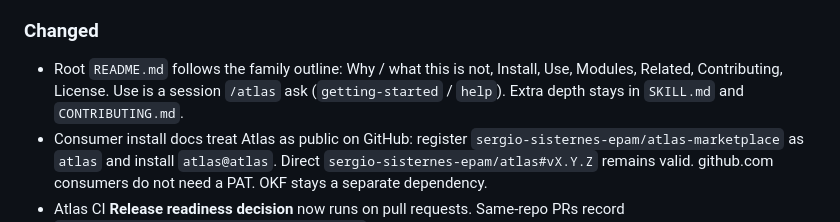
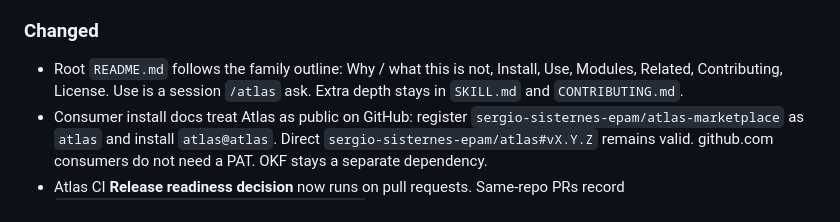
Before and after one commit to sergio-sisternes-epam/atlas, a Markdown page: CHANGELOG.md, the part around the change. Rendered like a GitHub page.

```diff
--- a/CHANGELOG.md
+++ b/CHANGELOG.md
@@ -14,8 +14,7 @@
 
 - Root `README.md` follows the family outline: Why / what this is not,
   Install, Use, Modules, Related, Contributing, License. Use is a session
-  `/atlas` ask (`getting-started` / `help`). Extra depth stays in
-  `SKILL.md` and `CONTRIBUTING.md`.
+  `/atlas` ask. Extra depth stays in `SKILL.md` and `CONTRIBUTING.md`.
 - Consumer install docs treat Atlas as public on GitHub: register
   `sergio-sisternes-epam/atlas-marketplace` as `atlas` and install
   `atlas@atlas`. Direct `sergio-sisternes-epam/atlas#vX.Y.Z` remains valid.
```
Also changed, not shown: README.md (+61 -32 lines).
